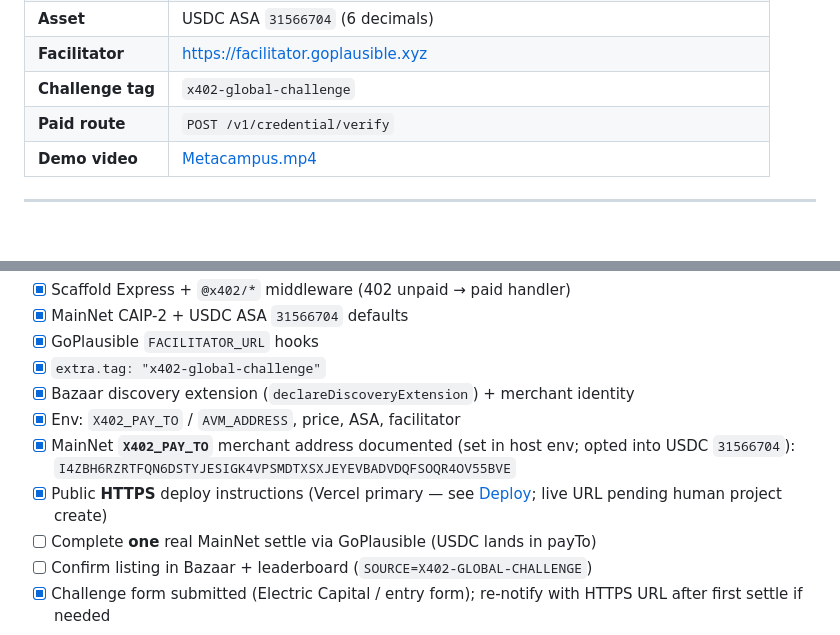
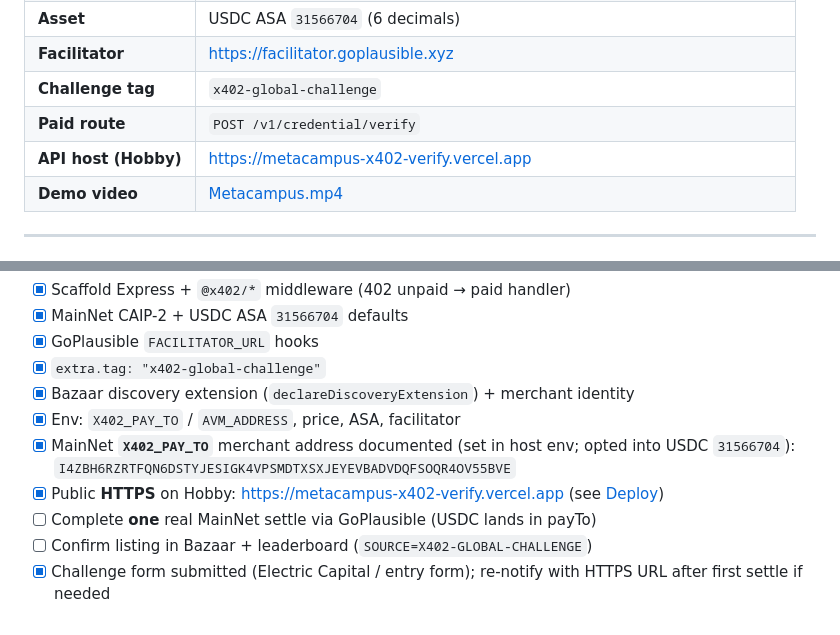
Before and after one commit to metacampus-org/metacampus-x402-verify, a Markdown page: README.md, 2 parts joined by grey strips. Rendered like a GitHub page.

```diff
--- a/README.md
+++ b/README.md
@@ -14,6 +14,7 @@ Unpaid requests receive **HTTP 402** with x402 `paymentRequirements` (Algorand M
 | **Facilitator** | https://facilitator.goplausible.xyz |
 | **Challenge tag** | `x402-global-challenge` |
 | **Paid route** | `POST /v1/credential/verify` |
+| **API host (Hobby)** | https://metacampus-x402-verify.vercel.app |
 | **Demo video** | [Metacampus.mp4](https://drive.google.com/file/d/1G789QVUFMOTKkMTlcoXe3GHM2r7CZGvU/view) |
 
 ---
@@ -27,7 +28,7 @@ Unpaid requests receive **HTTP 402** with x402 `paymentRequirements` (Algorand M
 - [x] Bazaar discovery extension (`declareDiscoveryExtension`) + merchant identity
 - [x] Env: `X402_PAY_TO` / `AVM_ADDRESS`, price, ASA, facilitator
 - [x] MainNet **`X402_PAY_TO`** merchant address documented (set in host env; opted into USDC `31566704`): `I4ZBH6RZRTFQN6DSTYJESIGK4VPSMDTXSXJEYEVBADVDQFSOQR4OV55BVE`
-- [x] Public **HTTPS** deploy instructions (Vercel primary — see [Deploy](#deploy); live URL pending human project create)
+- [x] Public **HTTPS** on Hobby: [https://metacampus-x402-verify.vercel.app](https://metacampus-x402-verify.vercel.app) (see [Deploy](#deploy))
 - [ ] Complete **one** real MainNet settle via GoPlausible (USDC lands in payTo)
 - [ ] Confirm listing in Bazaar + leaderboard (`SOURCE=X402-GLOBAL-CHALLENGE`)
 - [x] Challenge form submitted (Electric Capital / entry form); re-notify with HTTPS URL after first settle if needed
```
Also changed, not shown: other parts of README.md (+8 -6 lines).
